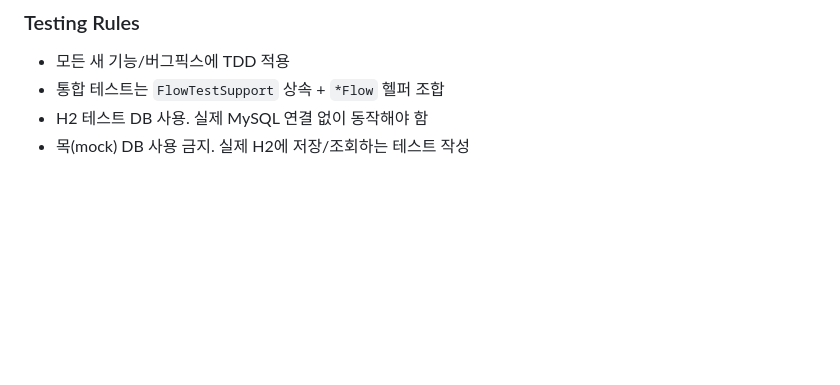
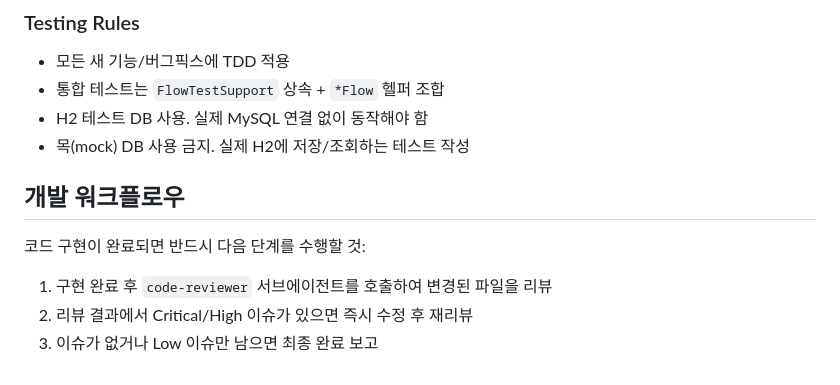
Before and after one commit to stray-cat-developers/lutrogale-otter, a Markdown page: CLAUDE.md, the part around the change. Drawn GitHub-style; blank space fills up the shorter version.

Commit message:
add code review (#12)
Co-authored-by: fennec(서오석) <fennec.fox3@kakaostyle.com>

```diff
--- a/CLAUDE.md
+++ b/CLAUDE.md
@@ -161,3 +161,11 @@ sd 'old' 'new' file.kt     # sed 대신
 - 통합 테스트는 `FlowTestSupport` 상속 + `*Flow` 헬퍼 조합
 - H2 테스트 DB 사용. 실제 MySQL 연결 없이 동작해야 함
 - 목(mock) DB 사용 금지. 실제 H2에 저장/조회하는 테스트 작성
+
+## 개발 워크플로우
+
+코드 구현이 완료되면 반드시 다음 단계를 수행할 것:
+
+1. 구현 완료 후 `code-reviewer` 서브에이전트를 호출하여 변경된 파일을 리뷰
+2. 리뷰 결과에서 Critical/High 이슈가 있으면 즉시 수정 후 재리뷰
+3. 이슈가 없거나 Low 이슈만 남으면 최종 완료 보고
```
Also changed, not shown: .claude/agents/code-reviewer.md (added, +14 -0 lines).
